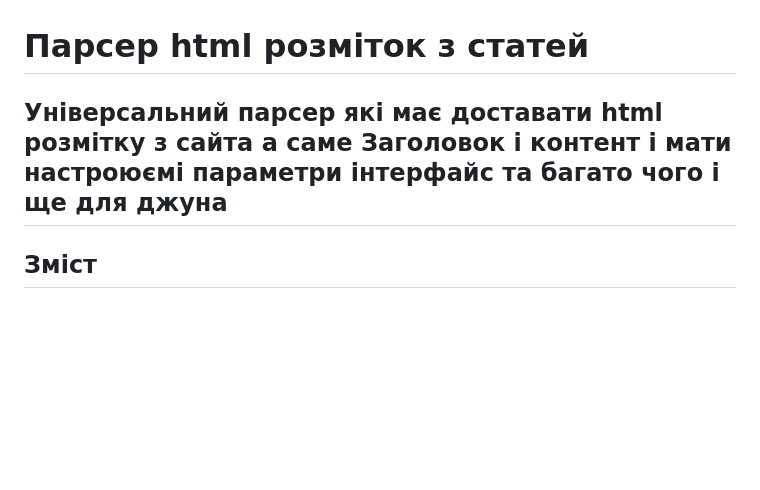
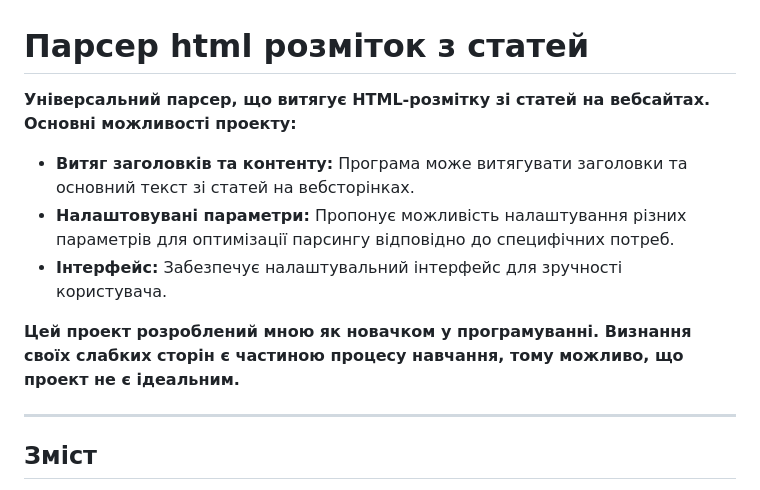
Before and after one commit to 0-EternalJunior-0/FastApiParser, a Markdown page: README.md, the part around the change. Drawn GitHub-style; blank space fills up the shorter version.

Commit message:
правка доки

```diff
--- a/README.md
+++ b/README.md
@@ -1,7 +1,15 @@
 # Парсер html розміток з статей
 
-**Універсальний парсер які має доставати html розмітку з сайта а саме Заголовок і контент
-і мати настроюємі параметри інтерфайс та багато чого і ще для джуна**
+**Універсальний парсер, що витягує HTML-розмітку зі статей на вебсайтах. Основні можливості проекту:**
+
+- **Витяг заголовків та контенту:** Програма може витягувати заголовки та основний текст зі статей на вебсторінках.
+- **Налаштовувані параметри:** Пропонує можливість налаштування різних параметрів для оптимізації парсингу відповідно до специфічних потреб.
+- **Інтерфейс:** Забезпечує налаштувальний інтерфейс для зручності користувача.
+
+**Цей проект розроблений мною як новачком у програмуванні. Визнання своїх слабких сторін є частиною процесу навчання, тому можливо, що проект не є ідеальним.**
+
+
+
 ---
 
 ## Зміст
```
